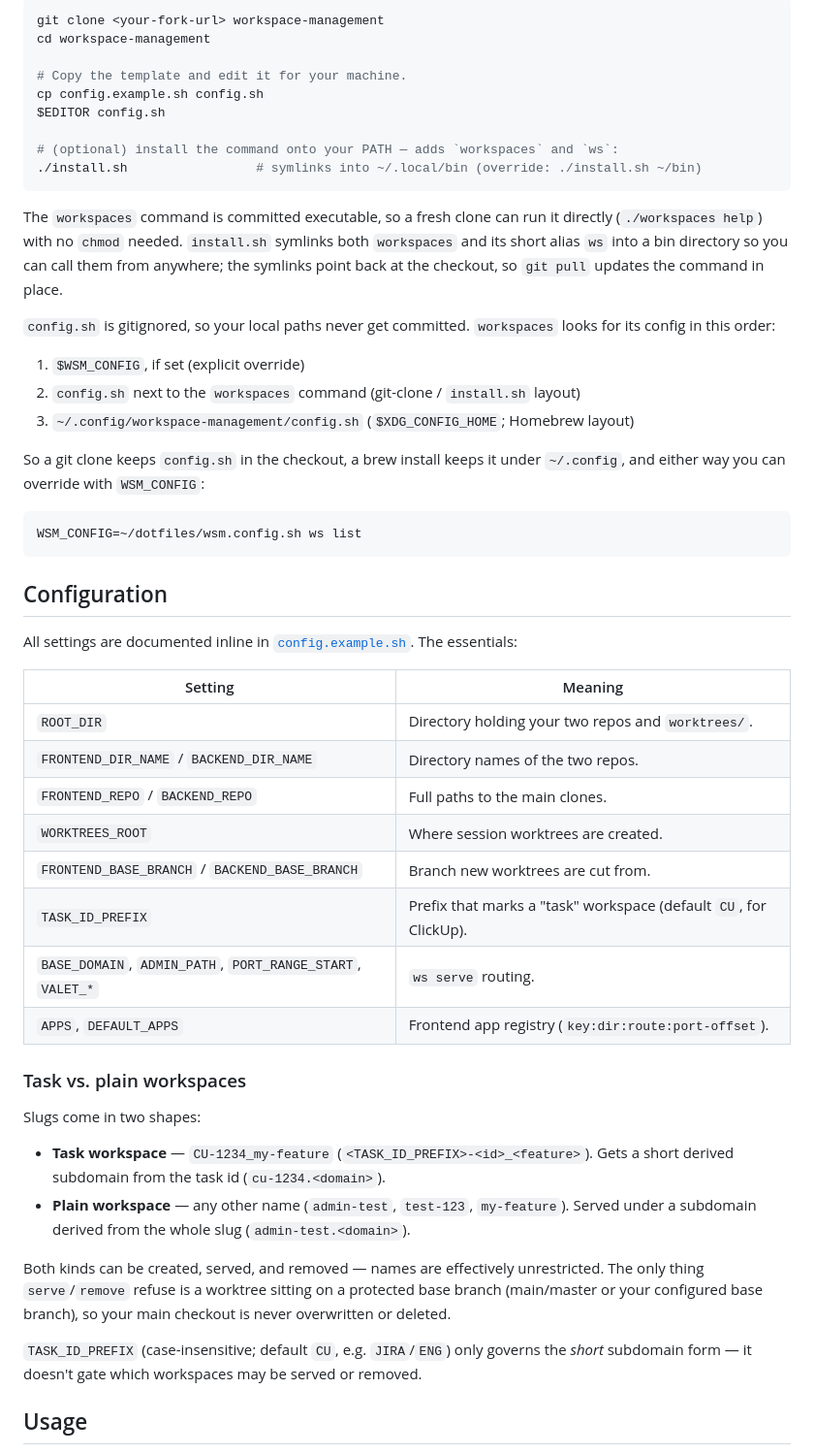
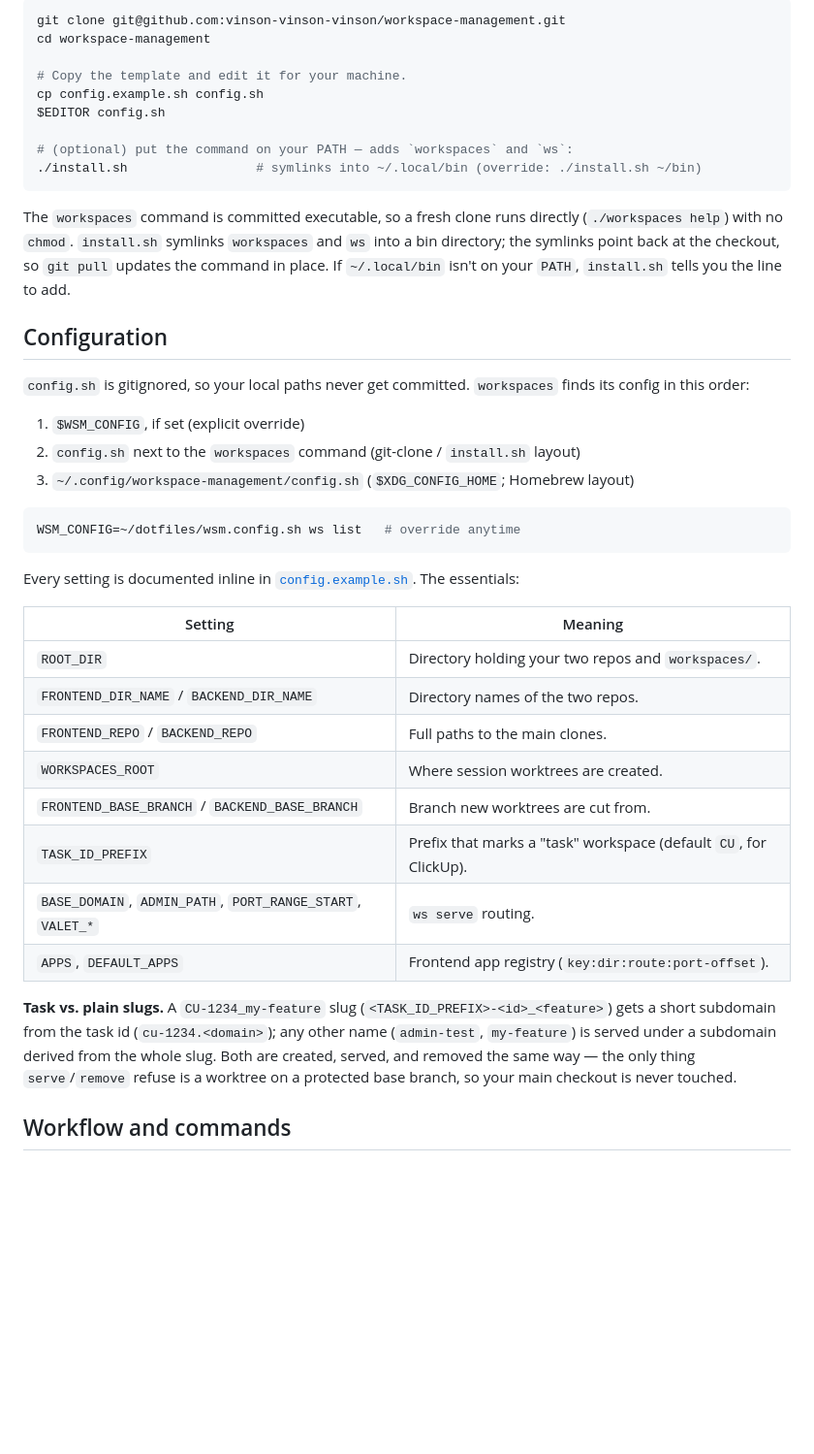
Before and after one commit to vinson-vinson-vinson/workspace-management, a Markdown page: README.md, the part around one of its changes. Shown at 97% size. Rendered like a GitHub page; blank space fills up the shorter version.

Commit message:
fix: updated README

````diff
--- a/README.md
+++ b/README.md
@@ -75,68 +62,55 @@ $EDITOR ~/.config/workspace-management/config.sh
 
 ```bash
-git clone <your-fork-url> workspace-management
+git clone git@github.com:vinson-vinson-vinson/workspace-management.git
 cd workspace-management
 
 # Copy the template and edit it for your machine.
 cp config.example.sh config.sh
 $EDITOR config.sh
 
-# (optional) install the command onto your PATH — adds `workspaces` and `ws`:
+# (optional) put the command on your PATH — adds `workspaces` and `ws`:
 ./install.sh                 # symlinks into ~/.local/bin (override: ./install.sh ~/bin)
 ```
 
-The `workspaces` command is committed executable, so a fresh clone can run it
-directly (`./workspaces help`) with no `chmod` needed. `install.sh` symlinks both
-`workspaces` and its short alias `ws` into a bin directory so you can call them
-from anywhere; the symlinks point back at the checkout, so `git pull` updates the
-command in place.
+The `workspaces` command is committed executable, so a fresh clone runs directly
+(`./workspaces help`) with no `chmod`. `install.sh` symlinks `workspaces` and
+`ws` into a bin directory; the symlinks point back at the checkout, so `git pull`
+updates the command in place. If `~/.local/bin` isn't on your `PATH`, `install.sh`
+tells you the line to add.
+
+## Configuration
 
 `config.sh` is gitignored, so your local paths never get committed. `workspaces`
-looks for its config in this order:
+finds its config in this order:
 
 1. `$WSM_CONFIG`, if set (explicit override)
 2. `config.sh` next to the `workspaces` command (git-clone / `install.sh` layout)
 3. `~/.config/workspace-management/config.sh` (`$XDG_CONFIG_HOME`; Homebrew layout)
 
-So a git clone keeps `config.sh` in the checkout, a brew install keeps it under
-`~/.config`, and either way you can override with `WSM_CONFIG`:
-
 ```bash
-WSM_CONFIG=~/dotfiles/wsm.config.sh ws list
+WSM_CONFIG=~/dotfiles/wsm.config.sh ws list   # override anytime
 ```
 
-## Configuration
-
-All settings are documented inline in [`config.example.sh`](config.example.sh).
+Every setting is documented inline in [`config.example.sh`](config.example.sh).
 The essentials:
 
 | Setting | Meaning |
 | --- | --- |
-| `ROOT_DIR` | Directory holding your two repos and `worktrees/`. |
+| `ROOT_DIR` | Directory holding your two repos and `workspaces/`. |
 | `FRONTEND_DIR_NAME` / `BACKEND_DIR_NAME` | Directory names of the two repos. |
 | `FRONTEND_REPO` / `BACKEND_REPO` | Full paths to the main clones. |
-| `WORKTREES_ROOT` | Where session worktrees are created. |
+| `WORKSPACES_ROOT` | Where session worktrees are created. |
 | `FRONTEND_BASE_BRANCH` / `BACKEND_BASE_BRANCH` | Branch new worktrees are cut from. |
 | `TASK_ID_PREFIX` | Prefix that marks a "task" workspace (default `CU`, for ClickUp). |
 | `BASE_DOMAIN`, `ADMIN_PATH`, `PORT_RANGE_START`, `VALET_*` | `ws serve` routing. |
 | `APPS`, `DEFAULT_APPS` | Frontend app registry (`key:dir:route:port-offset`). |
 
-### Task vs. plain workspaces
+**Task vs. plain slugs.** A `CU-1234_my-feature` slug
+(`<TASK_ID_PREFIX>-<id>_<feature>`) gets a short subdomain from the task id
+(`cu-1234.<domain>`); any other name (`admin-test`, `my-feature`) is served under
+a subdomain derived from the whole slug. Both are created, served, and removed
+the same way — the only thing `serve`/`remove` refuse is a worktree on a
+protected base branch, so your main checkout is never touched.
 
-Slugs come in two shapes:
+## Workflow and commands
 
-- **Task workspace** — `CU-1234_my-feature` (`<TASK_ID_PREFIX>-<id>_<feature>`).
-  Gets a short derived subdomain from the task id (`cu-1234.<domain>`).
-- **Plain workspace** — any other name (`admin-test`, `test-123`, `my-feature`).
-  Served under a subdomain derived from the whole slug (`admin-test.<domain>`).
-
-Both kinds can be created, served, and removed — names are effectively
-unrestricted. The only thing `serve`/`remove` refuse is a worktree sitting on a
-protected base branch (main/master or your configured base branch), so your main
-checkout is never overwritten or deleted.
-
-`TASK_ID_PREFIX` (case-insensitive; default `CU`, e.g. `JIRA`/`ENG`) only governs
-the *short* subdomain form — it doesn't gate which workspaces may be served or removed.
-
-## Usage
-
````
Also changed, not shown: other parts of README.md (+76 -63 lines).
